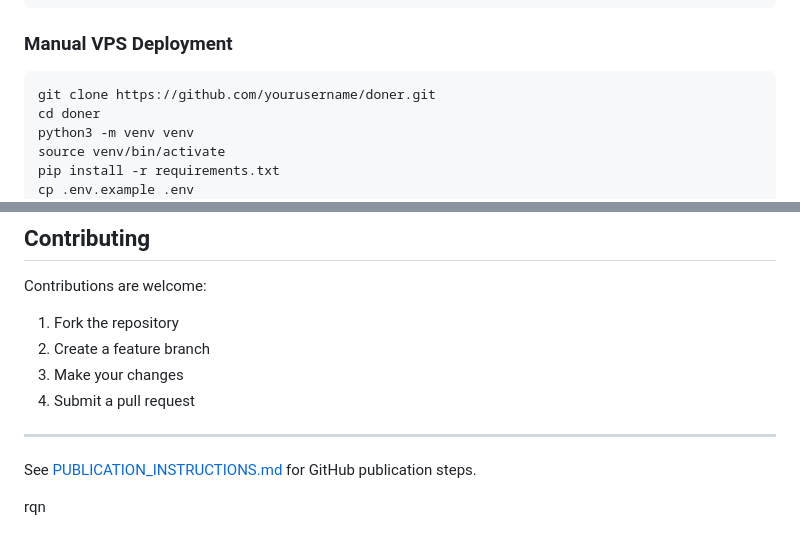
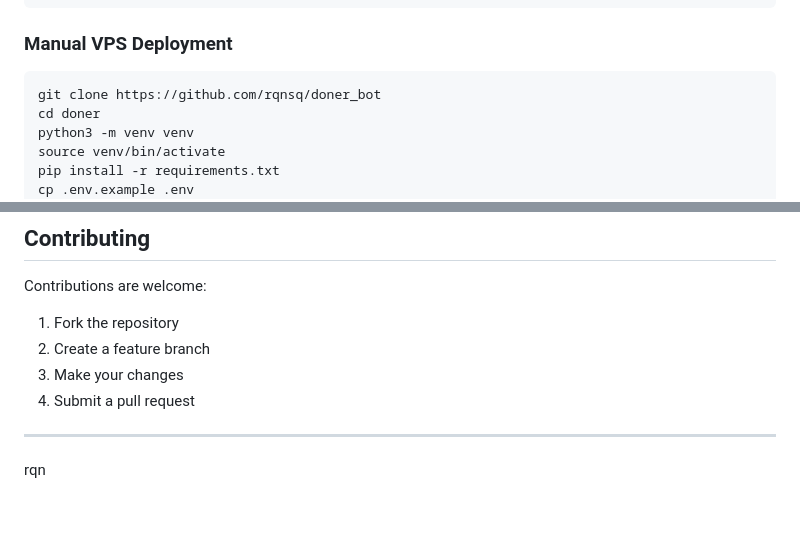
Before and after one commit to rqnsq/doner_bot, a Markdown page: README.md, 2 parts joined by grey strips. Rendered like a GitHub page; blank space fills up the shorter version.

````diff
--- a/README.md
+++ b/README.md
@@ -162,7 +162,7 @@ docker-compose logs -f
 ### Manual VPS Deployment
 
 ```bash
-git clone https://github.com/yourusername/doner.git
+git clone https://github.com/rqnsq/doner_bot
 cd doner
 python3 -m venv venv
 source venv/bin/activate
@@ -247,6 +247,4 @@ Contributions are welcome:
 
 ---
 
-See [PUBLICATION_INSTRUCTIONS.md](PUBLICATION_INSTRUCTIONS.md) for GitHub publication steps.
-
 rqn
````
